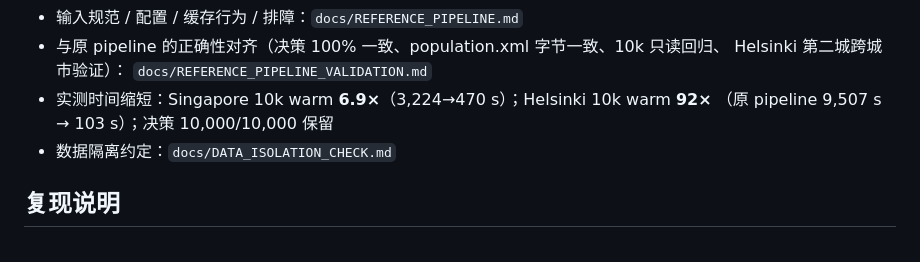
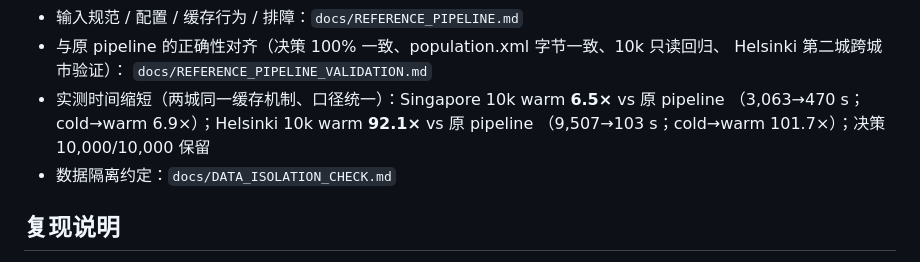
Before and after one commit to AnXu-ITS/DeepSeek_Traveler_Behavior_Distillation_Research, a Markdown page: README.md, the part around the change. Drawn GitHub-style.

```diff
--- a/README.md
+++ b/README.md
@@ -178,8 +178,9 @@ archive/legacy_*/             # 已归档的旧版文件
 - 与原 pipeline 的正确性对齐（决策 100% 一致、population.xml 字节一致、10k 只读回归、
   Helsinki 第二城跨城市验证）：
   `docs/REFERENCE_PIPELINE_VALIDATION.md`
-- 实测时间缩短：Singapore 10k warm **6.9×**（3,224→470 s）；Helsinki 10k warm **92×**
-  （原 pipeline 9,507 s → 103 s）；决策 10,000/10,000 保留
+- 实测时间缩短（两城同一缓存机制、口径统一）：Singapore 10k warm **6.5×** vs 原 pipeline
+  （3,063→470 s；cold→warm 6.9×）；Helsinki 10k warm **92.1×** vs 原 pipeline
+  （9,507→103 s；cold→warm 101.7×）；决策 10,000/10,000 保留
 - 数据隔离约定：`docs/DATA_ISOLATION_CHECK.md`
 
 ## 复现说明
```
Also changed, not shown: docs/REFERENCE_PIPELINE_VALIDATION.md (+9 -4 lines).
